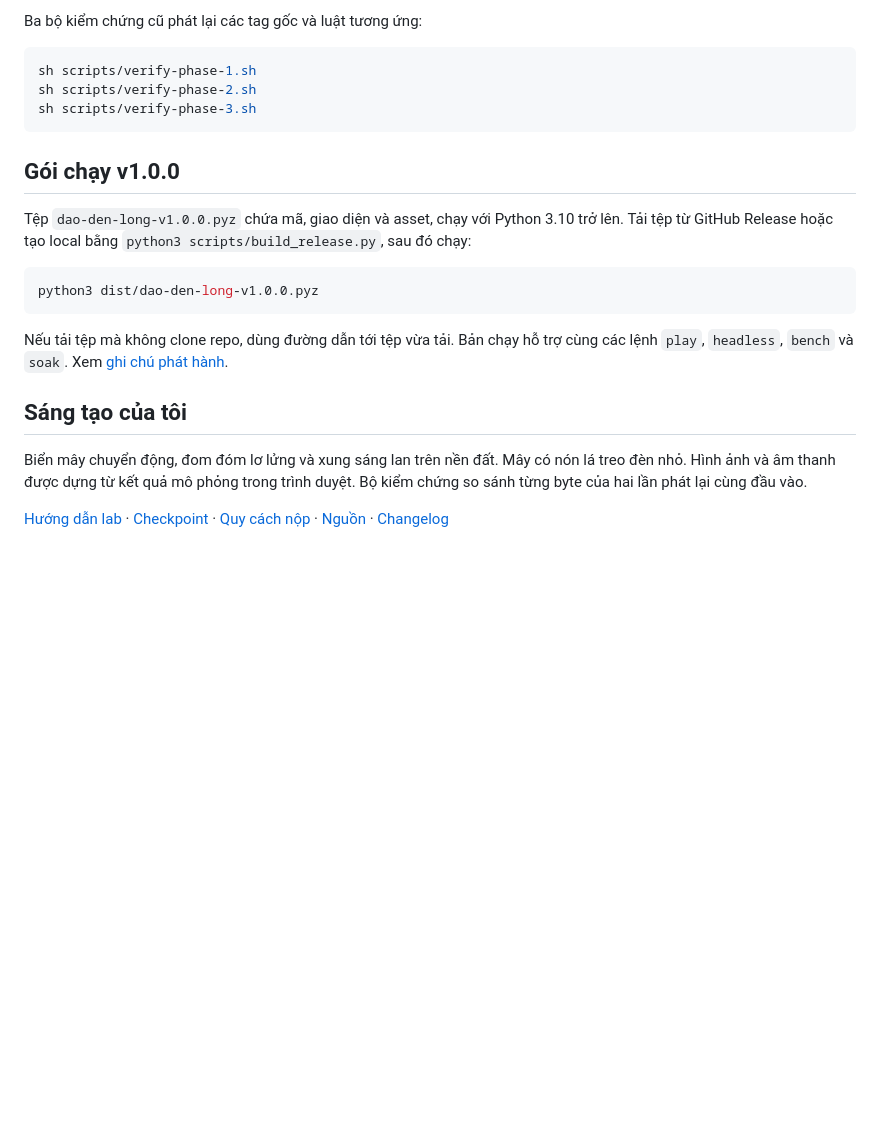
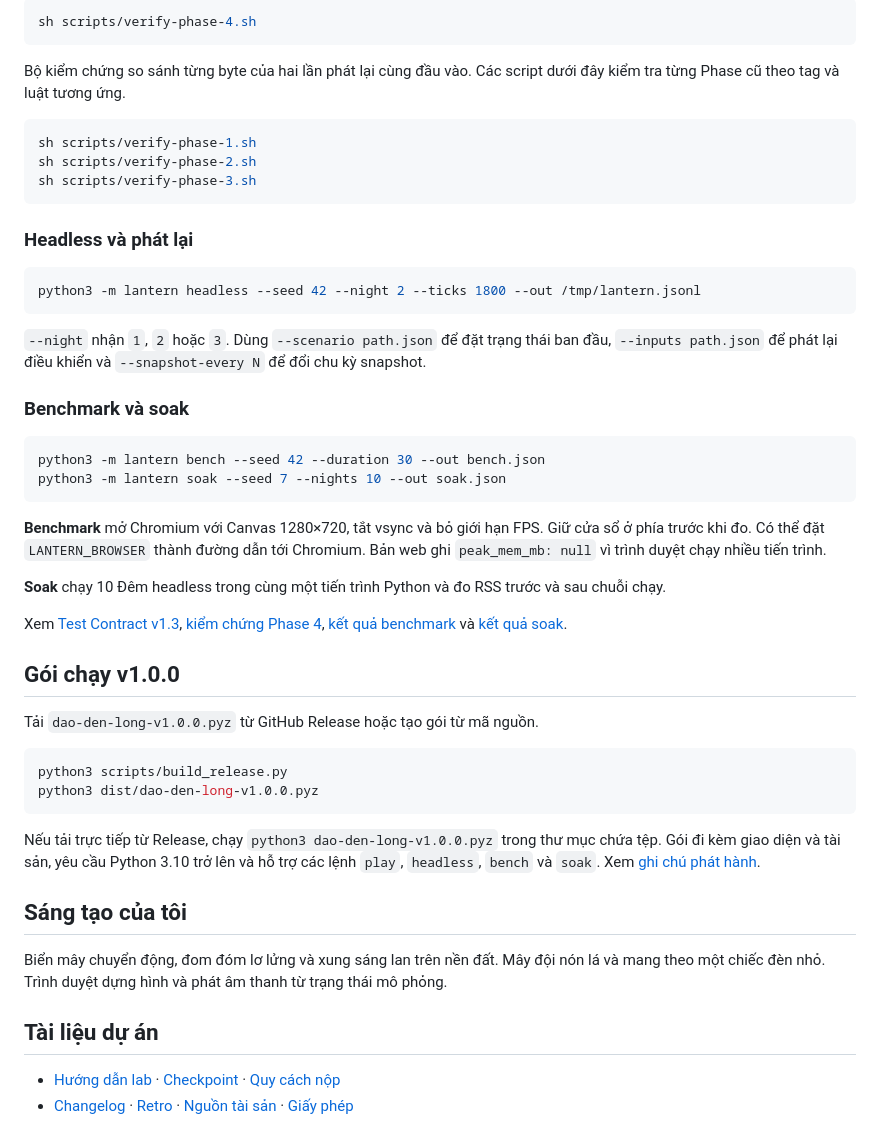
Before and after one commit to codenhenhe/K5-L3A-DAY12-NguyenNhutLinh-2A202603492-AI-SDLC-Dao-Den-Long, a Markdown page: README.md, the part around one of its changes. GitHub-like rendering; blank space fills up the shorter version.

````diff
--- a/README.md
+++ b/README.md
@@ -58,5 +90,9 @@ Benchmark mở một cửa sổ Chromium với Canvas 1280×720, tắt vsync và
 
-Ba bộ kiểm chứng cũ phát lại các tag gốc và luật tương ứng:
+```sh
+sh scripts/verify-phase-4.sh
+```
+
+Bộ kiểm chứng so sánh từng byte của hai lần phát lại cùng đầu vào. Các script dưới đây kiểm tra từng Phase cũ theo tag và luật tương ứng.
 
 ```sh
 sh scripts/verify-phase-1.sh
@@ -64,18 +100,43 @@ sh scripts/verify-phase-2.sh
 sh scripts/verify-phase-3.sh
 ```
 
+### Headless và phát lại
+
+```sh
+python3 -m lantern headless --seed 42 --night 2 --ticks 1800 --out /tmp/lantern.jsonl
+```
+
+`--night` nhận `1`, `2` hoặc `3`. Dùng `--scenario path.json` để đặt trạng thái ban đầu, `--inputs path.json` để phát lại điều khiển và `--snapshot-every N` để đổi chu kỳ snapshot.
+
+### Benchmark và soak
+
+```sh
+python3 -m lantern bench --seed 42 --duration 30 --out bench.json
+python3 -m lantern soak --seed 7 --nights 10 --out soak.json
+```
+
+**Benchmark** mở Chromium với Canvas 1280×720, tắt vsync và bỏ giới hạn FPS. Giữ cửa sổ ở phía trước khi đo. Có thể đặt `LANTERN_BROWSER` thành đường dẫn tới Chromium. Bản web ghi `peak_mem_mb: null` vì trình duyệt chạy nhiều tiến trình.
+
+**Soak** chạy 10 Đêm headless trong cùng một tiến trình Python và đo RSS trước và sau chuỗi chạy.
+
+Xem [Test Contract v1.3](game.contract.json), [kiểm chứng Phase 4](docs/phase-4.md), [kết quả benchmark](bench.json) và [kết quả soak](soak.json).
+
 ## Gói chạy v1.0.0
 
-Tệp `dao-den-long-v1.0.0.pyz` chứa mã, giao diện và asset, chạy với Python 3.10 trở lên. Tải tệp từ GitHub Release hoặc tạo local bằng `python3 scripts/build_release.py`, sau đó chạy:
+Tải `dao-den-long-v1.0.0.pyz` từ GitHub Release hoặc tạo gói từ mã nguồn.
 
 ```sh
+python3 scripts/build_release.py
 python3 dist/dao-den-long-v1.0.0.pyz
 ```
 
-Nếu tải tệp mà không clone repo, dùng đường dẫn tới tệp vừa tải. Bản chạy hỗ trợ cùng các lệnh `play`, `headless`, `bench` và `soak`. Xem [ghi chú phát hành](docs/release-v1.0.0.md).
+Nếu tải trực tiếp từ Release, chạy `python3 dao-den-long-v1.0.0.pyz` trong thư mục chứa tệp. Gói đi kèm giao diện và tài sản, yêu cầu Python 3.10 trở lên và hỗ trợ các lệnh `play`, `headless`, `bench` và `soak`. Xem [ghi chú phát hành](docs/release-v1.0.0.md).
 
 ## Sáng tạo của tôi
 
-Biển mây chuyển động, đom đóm lơ lửng và xung sáng lan trên nền đất. Mây có nón lá treo đèn nhỏ. Hình ảnh và âm thanh được dựng từ kết quả mô phỏng trong trình duyệt. Bộ kiểm chứng so sánh từng byte của hai lần phát lại cùng đầu vào.
+Biển mây chuyển động, đom đóm lơ lửng và xung sáng lan trên nền đất. Mây đội nón lá và mang theo một chiếc đèn nhỏ. Trình duyệt dựng hình và phát âm thanh từ trạng thái mô phỏng.
 
-[Hướng dẫn lab](GUIDE.md) · [Checkpoint](CHECKPOINTS.md) · [Quy cách nộp](SUBMISSION.md) · [Nguồn](CREDITS.md) · [Changelog](CHANGELOG.md)
+## Tài liệu dự án
+
+- [Hướng dẫn lab](GUIDE.md) · [Checkpoint](CHECKPOINTS.md) · [Quy cách nộp](SUBMISSION.md)
+- [Changelog](CHANGELOG.md) · [Retro](docs/retro.md) · [Nguồn tài sản](CREDITS.md) · [Giấy phép](LICENSE)
````
Also changed, not shown: other parts of README.md (+61 -29 lines), CREDITS.md (+2 -1 lines), docs/demo/menu.png (added), web/menu-island.jpg (added), 3 other files.
